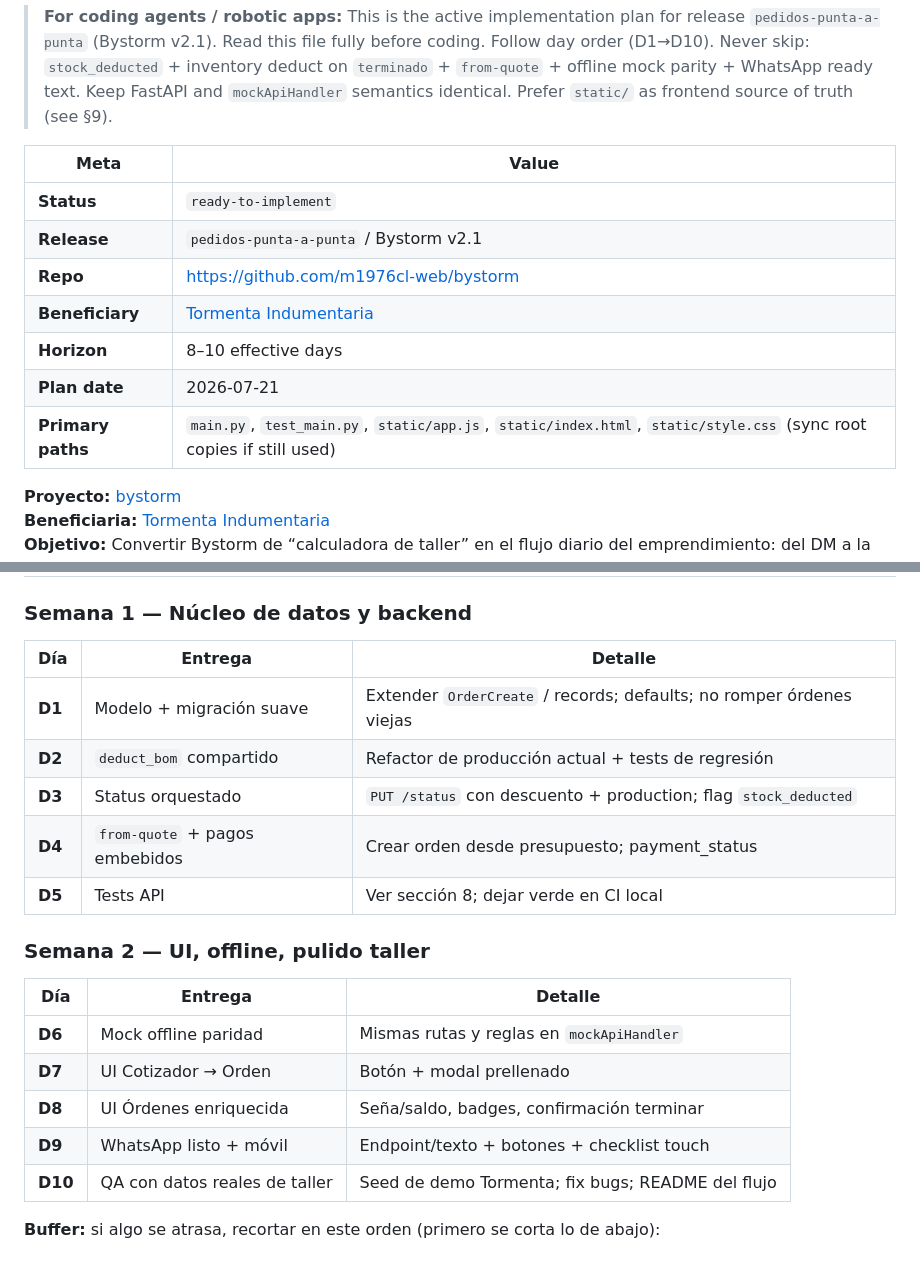
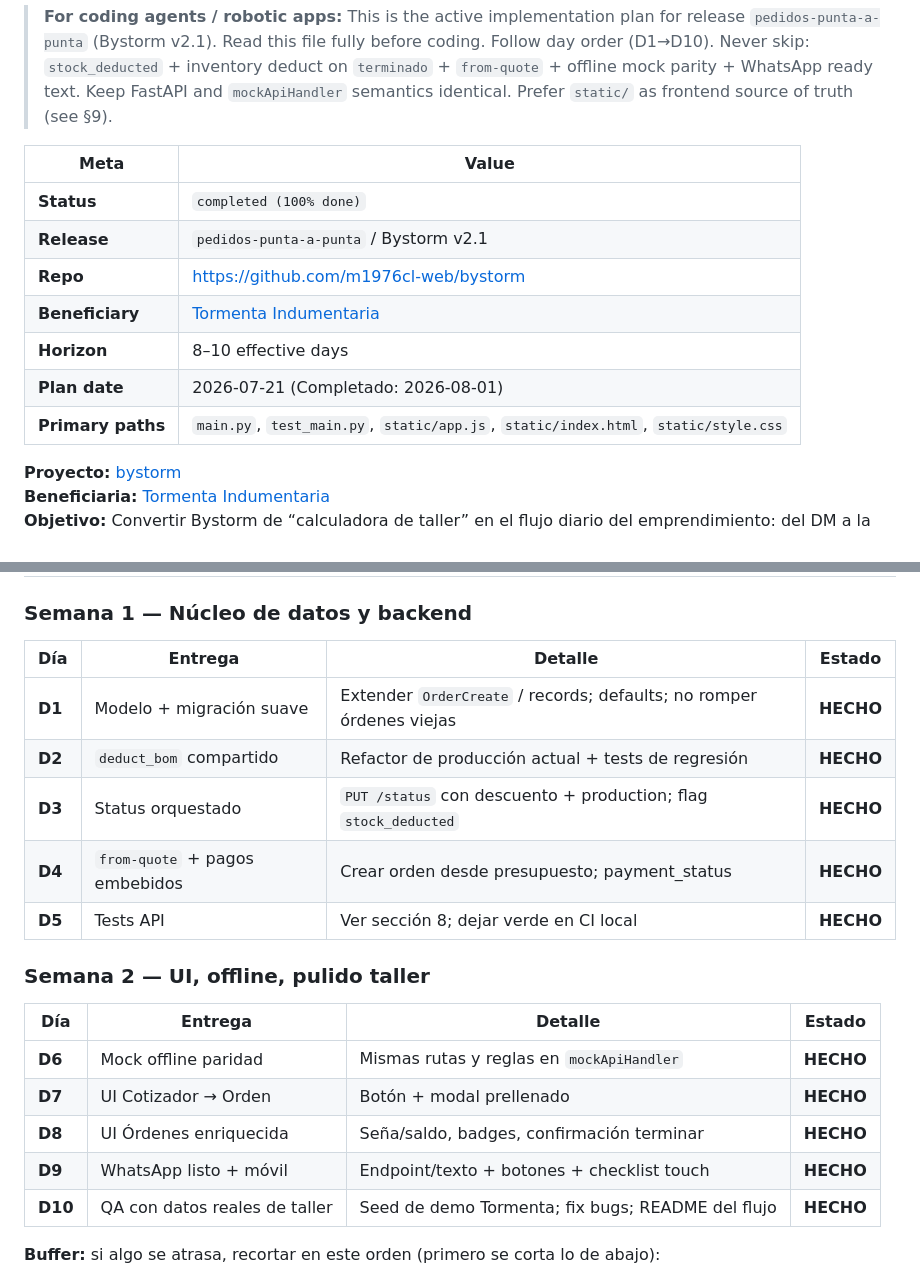
Before and after one commit to m1976cl-web/bystorm, a Markdown page: docs/PLAN_IMPLEMENTACION_PEDIDOS.md, 2 parts joined by grey strips. Rendered like a GitHub page.

```diff
--- a/docs/PLAN_IMPLEMENTACION_PEDIDOS.md
+++ b/docs/PLAN_IMPLEMENTACION_PEDIDOS.md
@@ -4,13 +4,13 @@
 
 | Meta | Value |
 |------|--------|
-| **Status** | `ready-to-implement` |
+| **Status** | `completed (100% done)` |
 | **Release** | `pedidos-punta-a-punta` / Bystorm v2.1 |
 | **Repo** | https://github.com/m1976cl-web/bystorm |
 | **Beneficiary** | [Tormenta Indumentaria](https://www.instagram.com/tormenta_indumentaria/) |
 | **Horizon** | 8–10 effective days |
-| **Plan date** | 2026-07-21 |
-| **Primary paths** | `main.py`, `test_main.py`, `static/app.js`, `static/index.html`, `static/style.css` (sync root copies if still used) |
+| **Plan date** | 2026-07-21 (Completado: 2026-08-01) |
+| **Primary paths** | `main.py`, `test_main.py`, `static/app.js`, `static/index.html`, `static/style.css` |
 
 **Proyecto:** [bystorm](https://github.com/m1976cl-web/bystorm)
 **Beneficiaria:** [Tormenta Indumentaria](https://www.instagram.com/tormenta_indumentaria/)
@@ -308,23 +308,23 @@ Aprovechar el trabajo reciente de responsive (commits de 2026-07-21).
 
 ### Semana 1 — Núcleo de datos y backend
 
-| Día | Entrega | Detalle |
-|-----|---------|--------|
-| **D1** | Modelo + migración suave | Extender `OrderCreate` / records; defaults; no romper órdenes viejas |
-| **D2** | `deduct_bom` compartido | Refactor de producción actual + tests de regresión |
-| **D3** | Status orquestado | `PUT /status` con descuento + production; flag `stock_deducted` |
-| **D4** | `from-quote` + pagos embebidos | Crear orden desde presupuesto; payment_status |
-| **D5** | Tests API | Ver sección 8; dejar verde en CI local |
+| Día | Entrega | Detalle | Estado |
+|-----|---------|--------|--------|
+| **D1** | Modelo + migración suave | Extender `OrderCreate` / records; defaults; no romper órdenes viejas | **HECHO** |
+| **D2** | `deduct_bom` compartido | Refactor de producción actual + tests de regresión | **HECHO** |
+| **D3** | Status orquestado | `PUT /status` con descuento + production; flag `stock_deducted` | **HECHO** |
+| **D4** | `from-quote` + pagos embebidos | Crear orden desde presupuesto; payment_status | **HECHO** |
+| **D5** | Tests API | Ver sección 8; dejar verde en CI local | **HECHO** |
 
 ### Semana 2 — UI, offline, pulido taller
 
-| Día | Entrega | Detalle |
-|-----|---------|--------|
-| **D6** | Mock offline paridad | Mismas rutas y reglas en `mockApiHandler` |
-| **D7** | UI Cotizador → Orden | Botón + modal prellenado |
-| **D8** | UI Órdenes enriquecida | Seña/saldo, badges, confirmación terminar |
-| **D9** | WhatsApp listo + móvil | Endpoint/texto + botones + checklist touch |
-| **D10** | QA con datos reales de taller | Seed de demo Tormenta; fix bugs; README del flujo |
+| Día | Entrega | Detalle | Estado |
+|-----|---------|--------|--------|
+| **D6** | Mock offline paridad | Mismas rutas y reglas en `mockApiHandler` | **HECHO** |
+| **D7** | UI Cotizador → Orden | Botón + modal prellenado | **HECHO** |
+| **D8** | UI Órdenes enriquecida | Seña/saldo, badges, confirmación terminar | **HECHO** |
+| **D9** | WhatsApp listo + móvil | Endpoint/texto + botones + checklist touch | **HECHO** |
+| **D10** | QA con datos reales de taller | Seed de demo Tormenta; fix bugs; README del flujo | **HECHO** |
 
 **Buffer:** si algo se atrasa, recortar en este orden (primero se corta lo de abajo):
 
```
Also changed, not shown: docs/DESARROLLO.md (+15 -15 lines).
